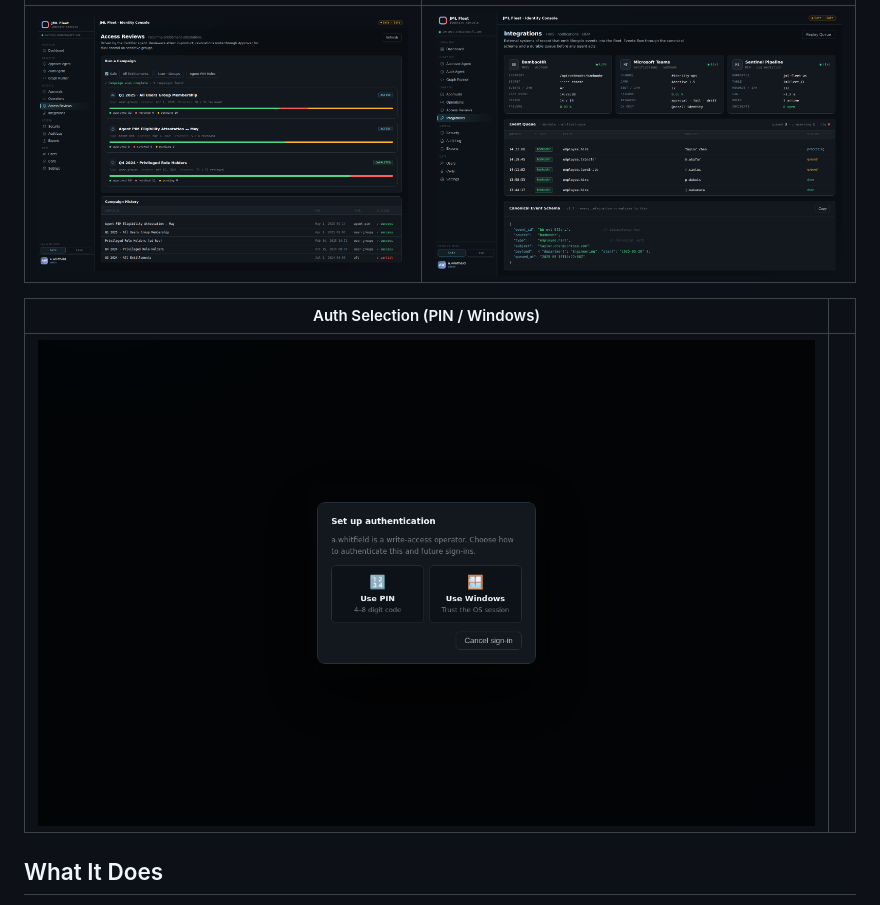
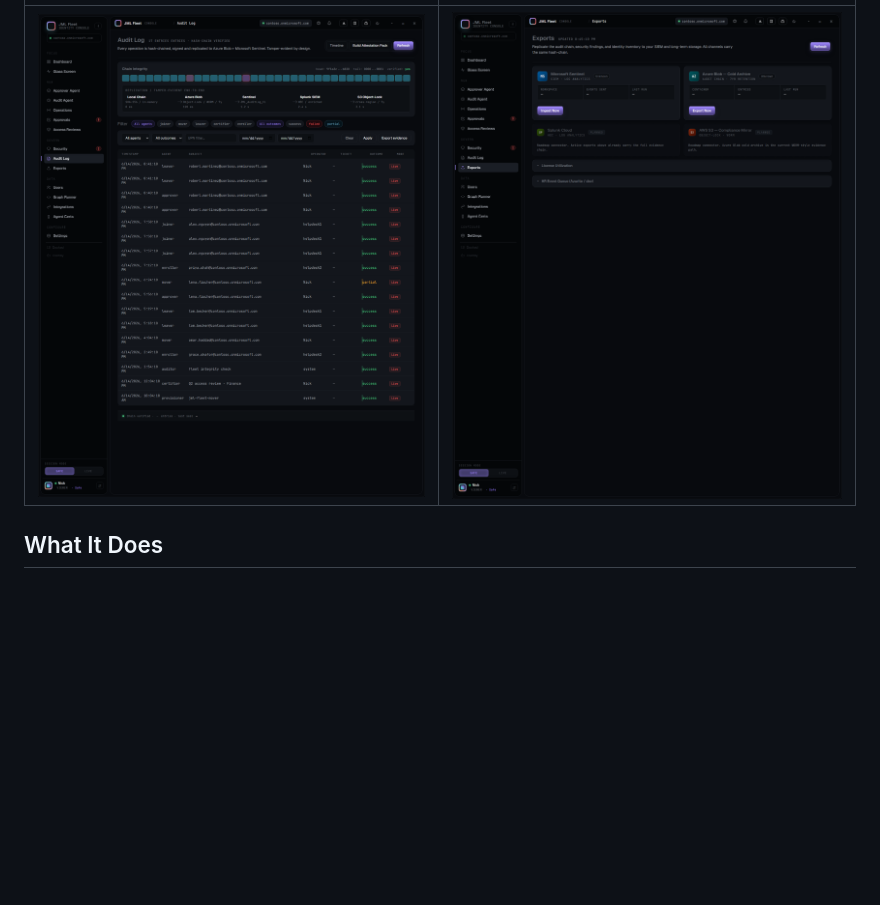
Before and after one commit to TrickyDanceMoves/jml-agent-fleet, a Markdown page: README.md, the part around one of its changes. Drawn GitHub-style; blank space fills up the shorter version.

```diff
--- a/README.md
+++ b/README.md
@@ -28,9 +32,5 @@ AI-powered identity lifecycle automation for Microsoft Entra ID. Seven Claude-ba
 |---|---|
-| ![Access Reviews](docs/images/access-reviews.png) | ![Integrations](docs/images/integrations.png) |
-
-| Auth Selection (PIN / Windows) | |
-|---|---|
-| ![Auth selection](docs/images/auth-select.png) | |
+| ![Audit Log](docs/images/audit-log.png) | ![Exports](docs/images/exports.png) |
 
 ## What It Does
 
```
Also changed, not shown: other parts of README.md (+13 -9 lines).
